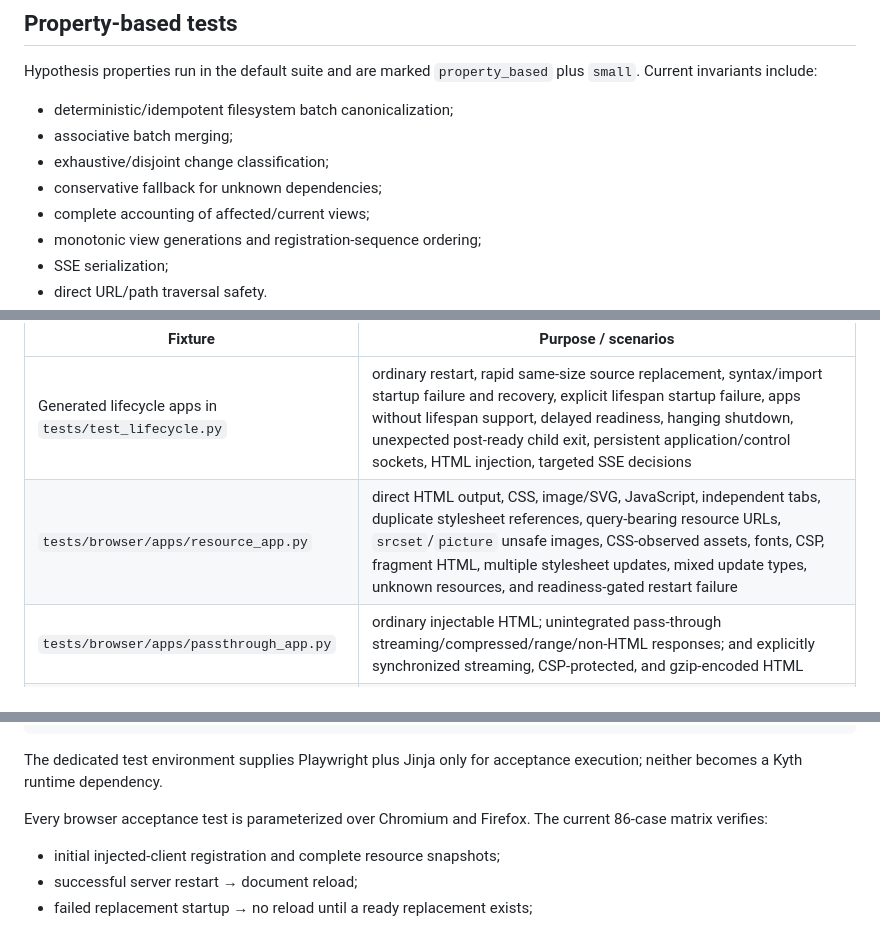
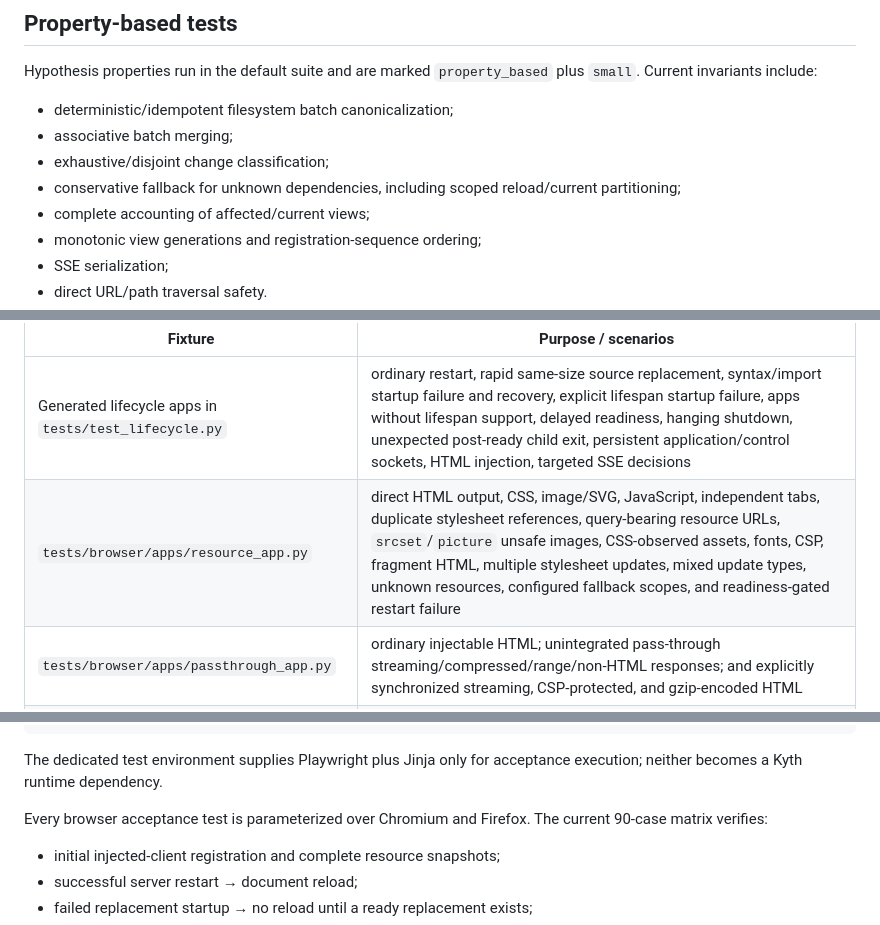
Before and after one commit to josephcourtney/kyth, a Markdown page: TESTING.md, 3 parts joined by grey strips. Drawn GitHub-style.

Commit message:
docs: record fallback scope coverage

```diff
--- a/TESTING.md
+++ b/TESTING.md
@@ -20,7 +20,7 @@ Hypothesis properties run in the default suite and are marked `property_based` p
 - deterministic/idempotent filesystem batch canonicalization;
 - associative batch merging;
 - exhaustive/disjoint change classification;
-- conservative fallback for unknown dependencies;
+- conservative fallback for unknown dependencies, including scoped reload/current partitioning;
 - complete accounting of affected/current views;
 - monotonic view generations and registration-sequence ordering;
 - SSE serialization;
@@ -50,7 +50,7 @@ Kyth uses several deliberately different fixture applications rather than one un
 | Fixture | Purpose / scenarios |
 | --- | --- |
 | Generated lifecycle apps in `tests/test_lifecycle.py` | ordinary restart, rapid same-size source replacement, syntax/import startup failure and recovery, explicit lifespan startup failure, apps without lifespan support, delayed readiness, hanging shutdown, unexpected post-ready child exit, persistent application/control sockets, HTML injection, targeted SSE decisions |
-| `tests/browser/apps/resource_app.py` | direct HTML output, CSS, image/SVG, JavaScript, independent tabs, duplicate stylesheet references, query-bearing resource URLs, `srcset`/`picture` unsafe images, CSS-observed assets, fonts, CSP, fragment HTML, multiple stylesheet updates, mixed update types, unknown resources, and readiness-gated restart failure |
+| `tests/browser/apps/resource_app.py` | direct HTML output, CSS, image/SVG, JavaScript, independent tabs, duplicate stylesheet references, query-bearing resource URLs, `srcset`/`picture` unsafe images, CSS-observed assets, fonts, CSP, fragment HTML, multiple stylesheet updates, mixed update types, unknown resources, configured fallback scopes, and readiness-gated restart failure |
 | `tests/browser/apps/passthrough_app.py` | ordinary injectable HTML; unintegrated pass-through streaming/compressed/range/non-HTML responses; and explicitly synchronized streaming, CSP-protected, and gzip-encoded HTML |
 | `tests/browser/apps/jinja_app.py` | real optional Jinja rendering with inheritance and includes, validating runtime render provenance and selective/shared-template invalidation |
 | Manifest-backed generated fixture | explicit source→output dependency, stale-output deferral, and browser reload only after the generated output is rebuilt |
@@ -77,7 +77,7 @@ just browser-test
 
 The dedicated test environment supplies Playwright plus Jinja only for acceptance execution; neither becomes a Kyth runtime dependency.
 
-Every browser acceptance test is parameterized over Chromium and Firefox. The current 86-case matrix verifies:
+Every browser acceptance test is parameterized over Chromium and Firefox. The current 90-case matrix verifies:
 
 - initial injected-client registration and complete resource snapshots;
 - successful server restart → document reload;
```
Also changed, not shown: other parts of TESTING.md (+1 -0 lines).
